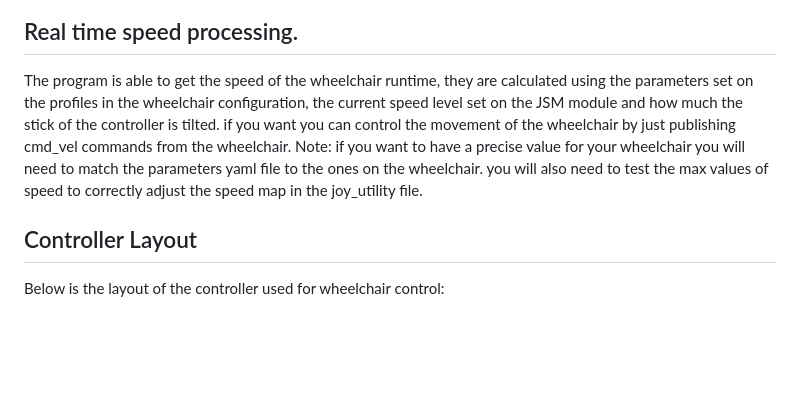
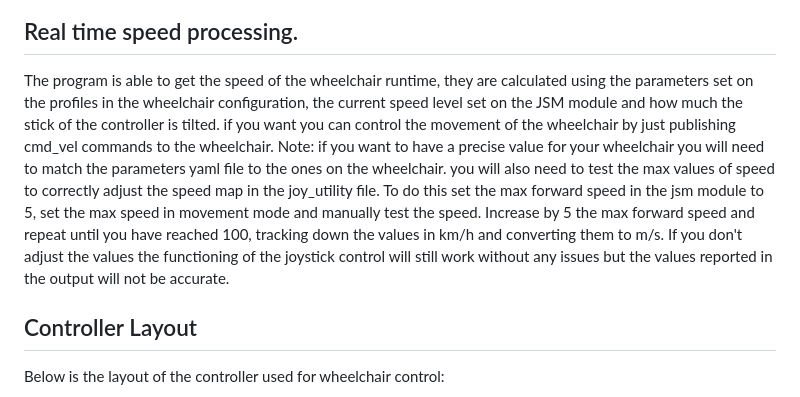
Before and after one commit to Martinioini/SmartWheelchair, a Markdown page: README.md, the part around the change. Drawn GitHub-style; blank space fills up the shorter version.

```diff
--- a/README.md
+++ b/README.md
@@ -95,8 +95,8 @@ roslaunch wheelchair_control real_wheelchair.launch
 ![ROS nodes](node_structure.png)
 
 ## Real time speed processing.
-The program is able to get the speed of the wheelchair runtime, they are calculated using the parameters set on the profiles in the wheelchair configuration, the current speed level set on the JSM module and how much the stick of the controller is tilted. if you want you can control the movement of the wheelchair by just publishing cmd_vel commands from the wheelchair.
-Note: if you want to have a precise value for your wheelchair you will need to match the parameters yaml file to the ones on the wheelchair. you will also need to test the max values of speed to correctly adjust the speed map in the joy_utility file.
+The program is able to get the speed of the wheelchair runtime, they are calculated using the parameters set on the profiles in the wheelchair configuration, the current speed level set on the JSM module and how much the stick of the controller is tilted. if you want you can control the movement of the wheelchair by just publishing cmd_vel commands to the wheelchair.
+Note: if you want to have a precise value for your wheelchair you will need to match the parameters yaml file to the ones on the wheelchair. you will also need to test the max values of speed to correctly adjust the speed map in the joy_utility file. To do this set the max forward speed in the jsm module to 5, set the max speed in movement mode and manually test the speed. Increase by 5 the max forward speed and repeat until you have reached 100, tracking down the values in km/h and converting them to m/s. If you don't adjust the values the functioning of the joystick control will still work without any issues but the values reported in the output will not be accurate.
 
 ## Controller Layout
 Below is the layout of the controller used for wheelchair control:
```
